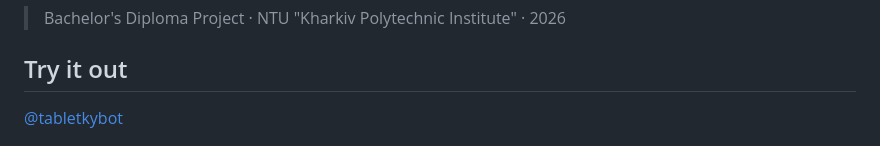
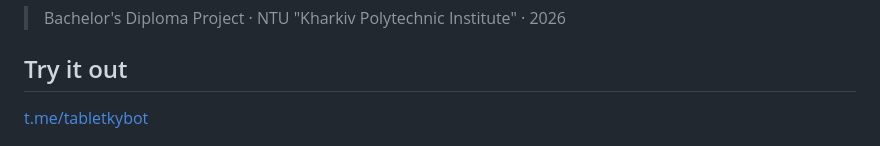
Before and after one commit to Redi38/tabletkybot, a Markdown page: README.md, the part around the change. Drawn GitHub-style.

```diff
--- a/README.md
+++ b/README.md
@@ -6,7 +6,7 @@ A production-ready Telegram bot for medication schedule management, built with P
 
 ## Try it out
 
-[@tabletkybot](https://t.me/tabletkybot)
+[t.me/tabletkybot](https://t.me/tabletkybot)
 
 ![QR Code](qr.jpg)
 
```
